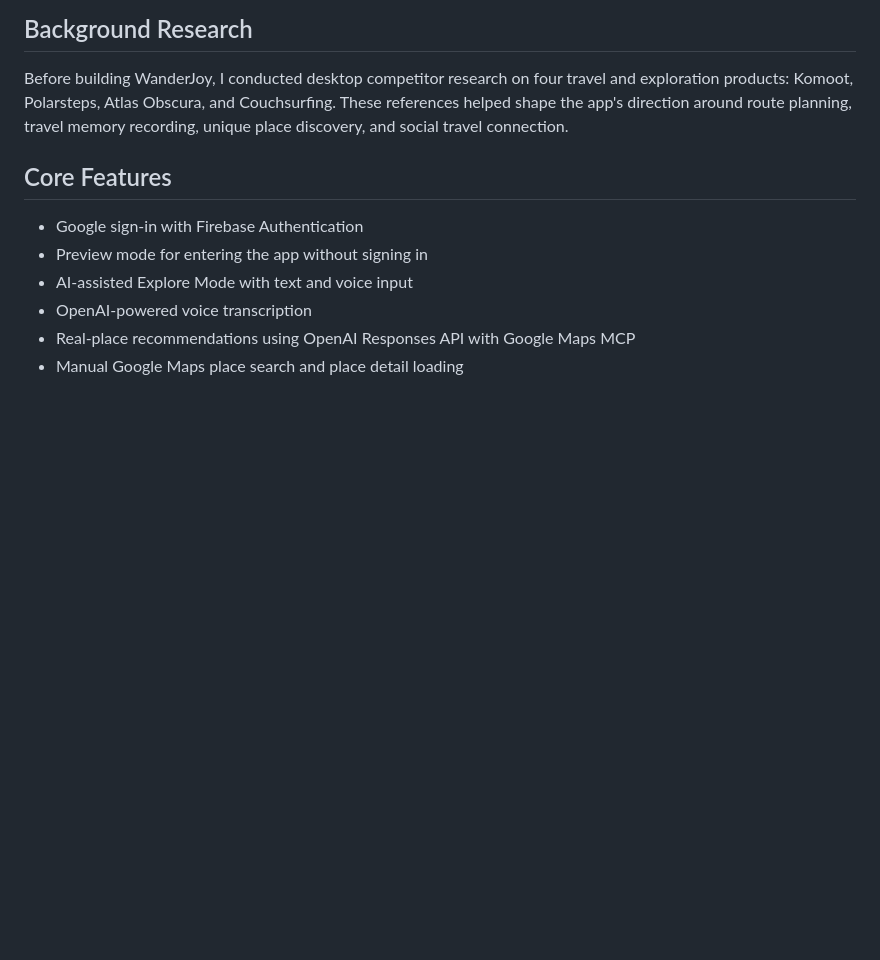
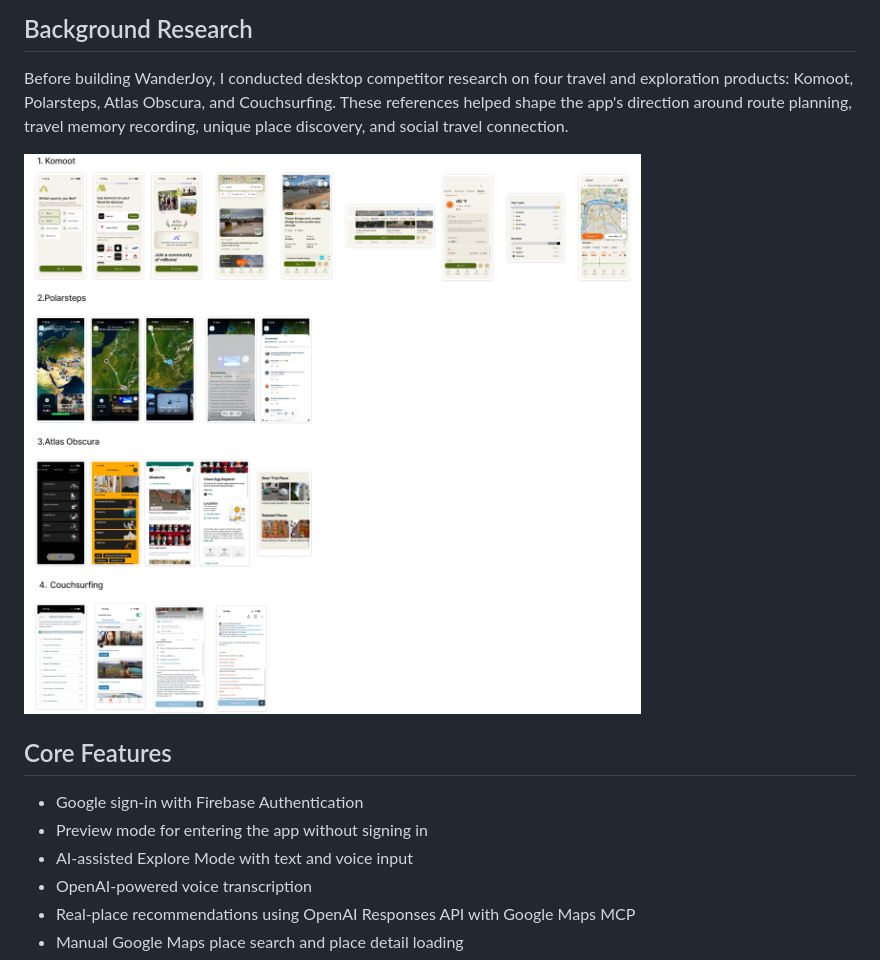
Before and after one commit to Jiangyue123456/wanderjoy_flutter, a Markdown page: README.md, the part around the change. Rendered like a GitHub page; pictures changed too: assets/readme/background_research.png (added); blank space fills up the shorter version.

Commit message:
Add background research image

```diff
--- a/README.md
+++ b/README.md
@@ -7,6 +7,8 @@ The app currently runs as a Flutter-first project. Social Mode is implemented in
 ## Background Research
 
 Before building WanderJoy, I conducted desktop competitor research on four travel and exploration products: Komoot, Polarsteps, Atlas Obscura, and Couchsurfing. These references helped shape the app's direction around route planning, travel memory recording, unique place discovery, and social travel connection.
+
+![Background research overview](assets/readme/background_research.png)
 
 ## Core Features
 
```
